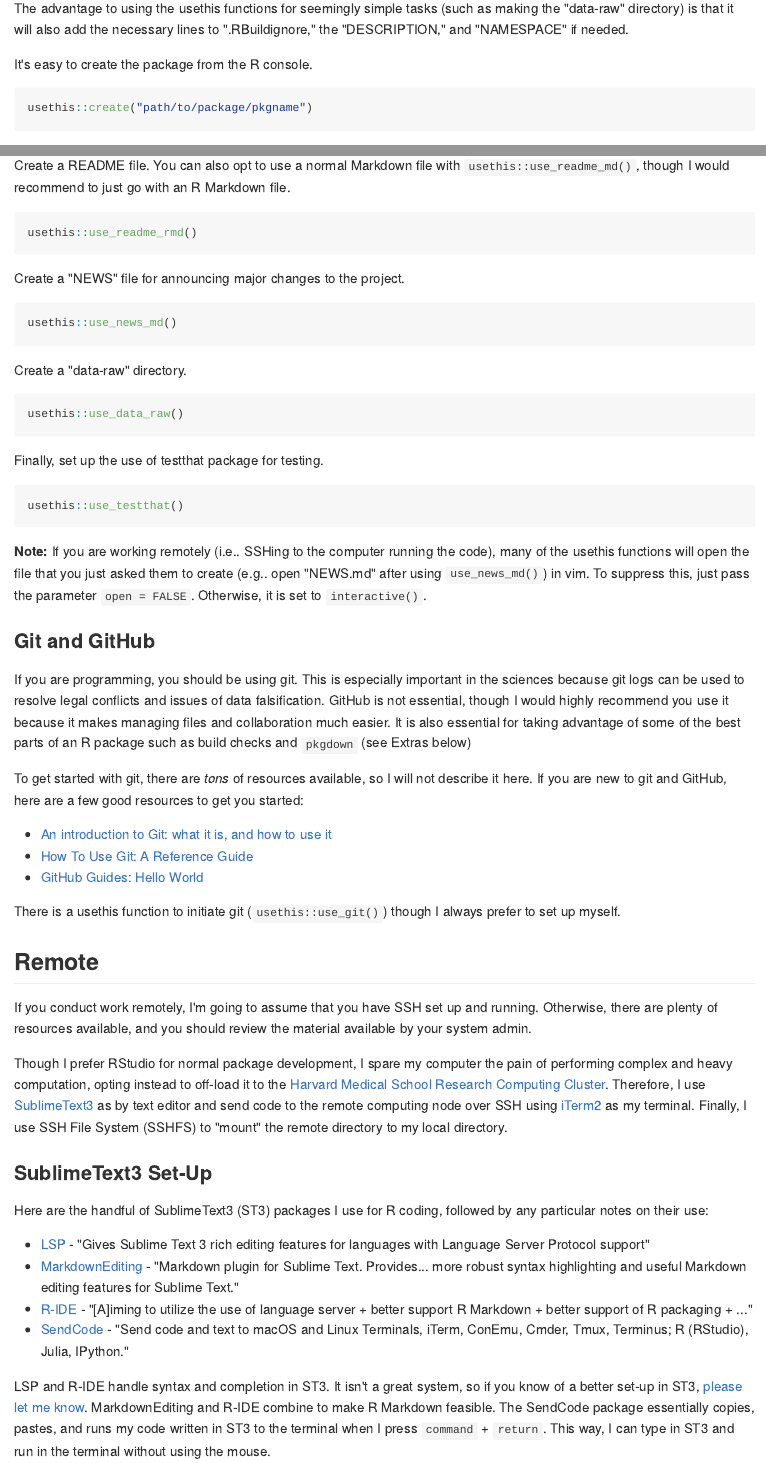
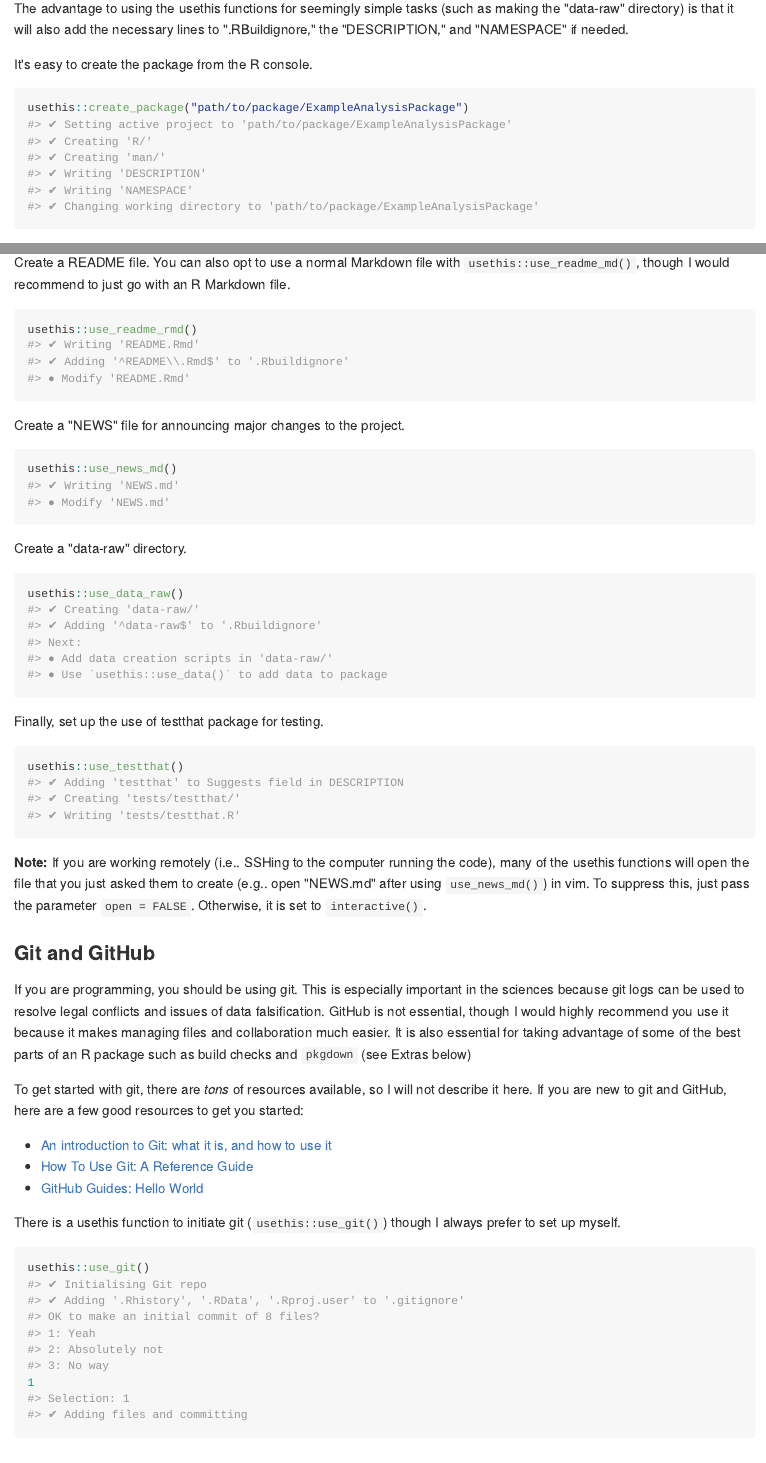
Before and after one commit to jhrcook/package-as-analysis, an R Markdown document (Getting-Started.Rmd): the page in a window 1100 px wide, from 470 px down, and a second part further down, joined at a grey line. The pictures show the output file docs/Getting-Started.md that the author committed with the source, drawn offline in the style of GitHub.

Commit message:
added output of usethis function in Getting Started

````diff
--- a/Getting-Started.Rmd
+++ b/Getting-Started.Rmd
@@ -11,7 +11,13 @@ The advantage to using the usethis functions for seemingly simple tasks (such as
 It's easy to create the package from the R console.
 
 ```{r, eval = FALSE}
-usethis::create("path/to/package/pkgname")
+usethis::create_package("path/to/package/ExampleAnalysisPackage")
+#> ✔ Setting active project to 'path/to/package/ExampleAnalysisPackage'
+#> ✔ Creating 'R/'
+#> ✔ Creating 'man/'
+#> ✔ Writing 'DESCRIPTION'
+#> ✔ Writing 'NAMESPACE'
+#> ✔ Changing working directory to 'path/to/package/ExampleAnalysisPackage'
 ```
 
 You can then add a license as shown below. I generally use a GPL-3, though you can get a lot of information on the common licenses at [choosealicense.com](https://choosealicense.com).
@@ -30,24 +43,37 @@ Create a README file. You can also opt to use a normal Markdown file with `useth
 
 ```{r, eval = FALSE}
 usethis::use_readme_rmd()
+#> ✔ Writing 'README.Rmd'
+#> ✔ Adding '^README\\.Rmd$' to '.Rbuildignore'
+#> ● Modify 'README.Rmd'
 ```
 
 Create a "NEWS" file for announcing major changes to the project.
 
 ```{r, eval = FALSE}
 usethis::use_news_md()
+#> ✔ Writing 'NEWS.md'
+#> ● Modify 'NEWS.md'
 ```
 
 Create a "data-raw" directory.
 
 ```{r, eval = FALSE}
 usethis::use_data_raw()
+#> ✔ Creating 'data-raw/'
+#> ✔ Adding '^data-raw$' to '.Rbuildignore'
+#> Next:
+#> ● Add data creation scripts in 'data-raw/'
+#> ● Use `usethis::use_data()` to add data to package
 ```
 
 Finally, set up the use of testthat package for testing.
 
 ```{r, eval = FALSE}
 usethis::use_testthat()
+#> ✔ Adding 'testthat' to Suggests field in DESCRIPTION
+#> ✔ Creating 'tests/testthat/'
+#> ✔ Writing 'tests/testthat.R'
 ```
 
 **Note:** If you are working remotely (i.e.. SSHing to the computer running the code), many of the usethis functions will open the file that you just asked them to create (e.g.. open "NEWS.md" after using `use_news_md()`) in vim. To suppress this, just pass the parameter `open = FALSE`. Otherwise, it is set to `interactive()`.
@@ -65,6 +91,18 @@ To get started with git, there are *tons* of resources available, so I will not
 
 There is a usethis function to initiate git (`usethis::use_git()`) though I always prefer to set up myself.
 
+```{r, eval = FALSE}
+usethis::use_git()
+#> ✔ Initialising Git repo
+#> ✔ Adding '.Rhistory', '.RData', '.Rproj.user' to '.gitignore'
+#> OK to make an initial commit of 8 files?
+#> 1: Yeah
+#> 2: Absolutely not
+#> 3: No way
+1
+#> Selection: 1
+#> ✔ Adding files and committing
+```
 
 ## Remote
 
````
Also changed, not shown: Framework.Rmd (+1 -8 lines), docs/Framework.md, docs/Getting-Started.md, docs/package-as-analysis.tex, docs/search_index.json, Getting-Started.Rmd (13 more changed lines), 7 other files.
